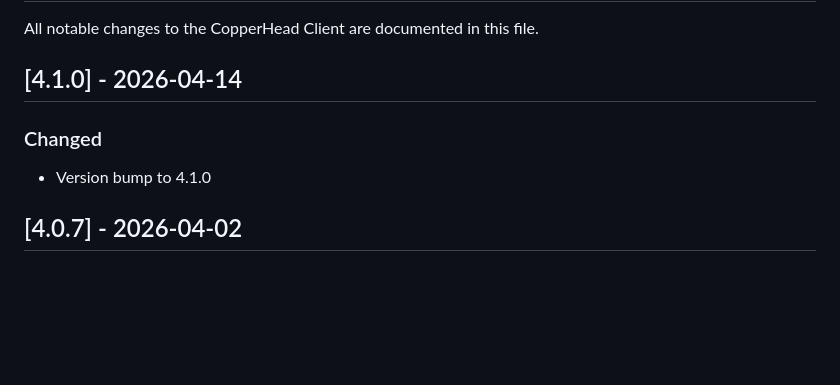
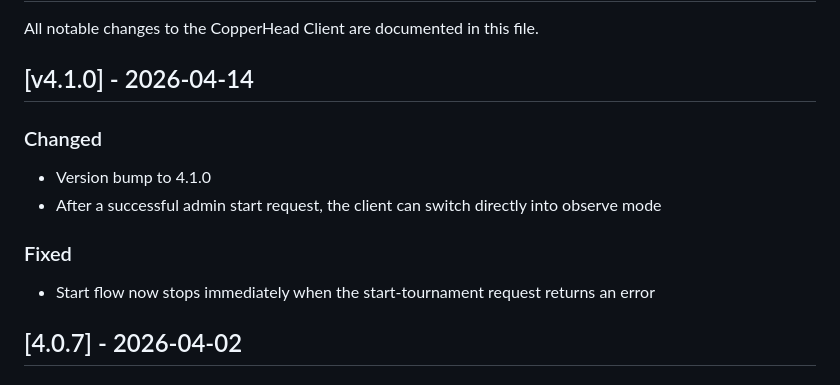
Before and after one commit to revodavid/copperhead-client, a Markdown page: CHANGELOG.md, the part around the change. GitHub-like rendering; blank space fills up the shorter version.

```diff
--- a/CHANGELOG.md
+++ b/CHANGELOG.md
@@ -2,10 +2,14 @@
 
 All notable changes to the CopperHead Client are documented in this file.
 
-## [4.1.0] - 2026-04-14
+## [v4.1.0] - 2026-04-14
 
 ### Changed
 - Version bump to 4.1.0
+- After a successful admin start request, the client can switch directly into observe mode
+
+### Fixed
+- Start flow now stops immediately when the start-tournament request returns an error
 
 ## [4.0.7] - 2026-04-02
 
```
Also changed, not shown: README.md (+1 -1 lines), UI-instructions.md (+2 -1 lines).
